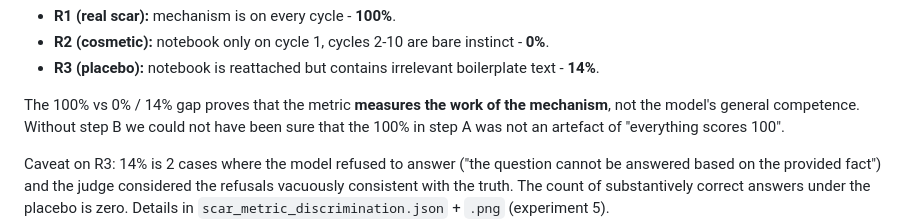
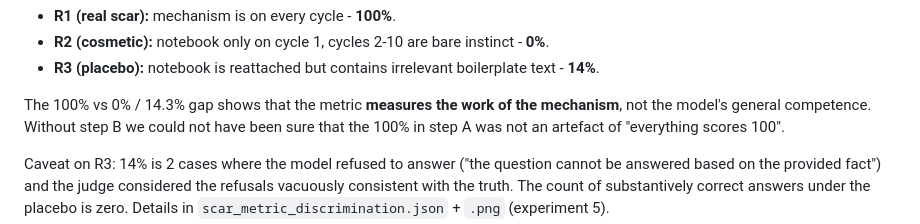
Before and after one commit to SergheiBrinza/scar-survival, a Markdown page: exp4-metric-universality/METRIC_scar_survival.md, the part around the change. GitHub-like rendering.

```diff
--- a/exp4-metric-universality/METRIC_scar_survival.md
+++ b/exp4-metric-universality/METRIC_scar_survival.md
@@ -164,7 +164,7 @@ We ran 3 contrastive regimes on Qwen2.5-3B x 14 traps x 10 reloads:
 - **R2 (cosmetic):** notebook only on cycle 1, cycles 2-10 are bare instinct - **0%**.
 - **R3 (placebo):** notebook is reattached but contains irrelevant boilerplate text - **14%**.
 
-The 100% vs 0% / 14% gap proves that the metric **measures the work of the
+The 100% vs 0% / 14.3% gap shows that the metric **measures the work of the
 mechanism**, not the model's general competence. Without step B we could not
 have been sure that the 100% in step A was not an artefact of "everything
 scores 100".
```
Also changed, not shown: README.md (+1 -1 lines), exp1-scar/FINDINGS_experiment1_scar.md (+3 -2 lines).
